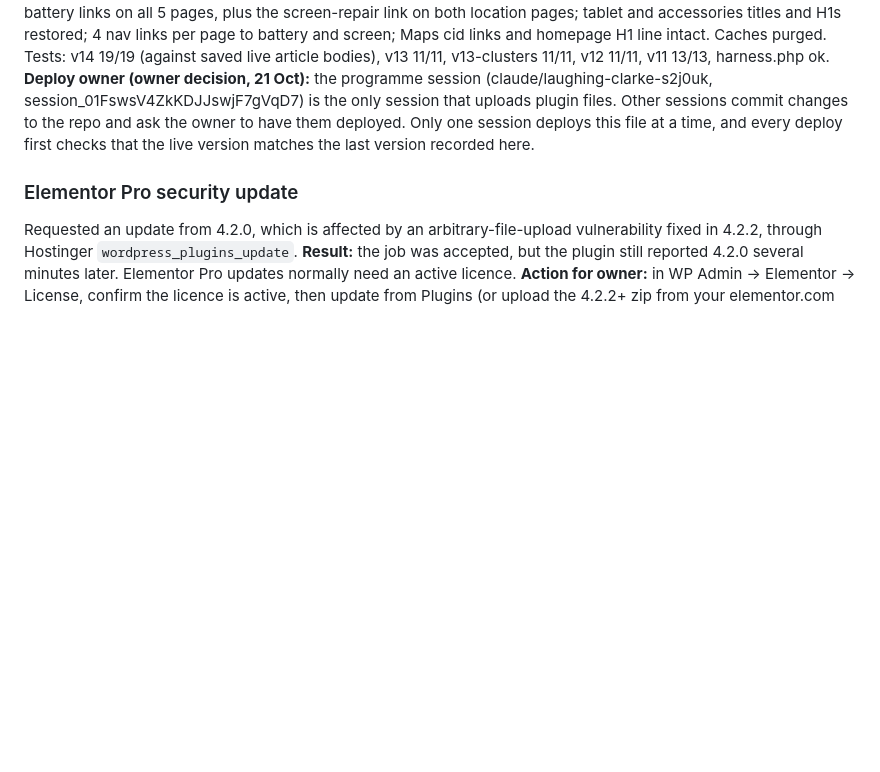
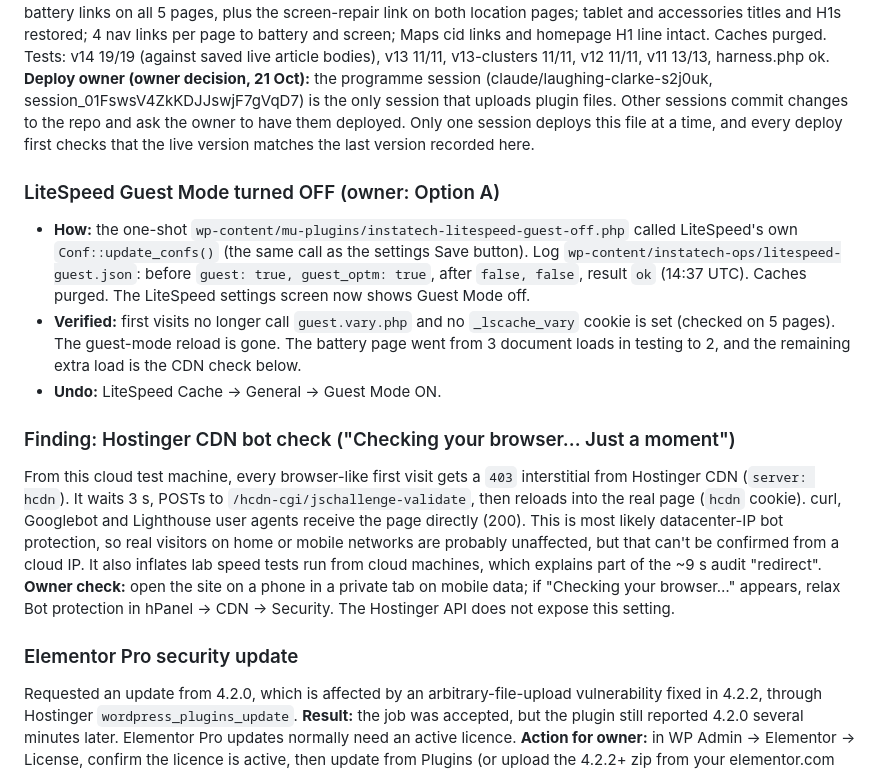
Before and after one commit to AISLABZ/best-tech-seo-audit, a Markdown page: instatech/changelog.md, the part around the change. Drawn GitHub-style; blank space fills up the shorter version.

Commit message:
Record LiteSpeed Guest Mode off and the CDN bot-check finding
Co-Authored-By: Claude Opus 5.5 <noreply@anthropic.com>
Claude-Session: https://claude.ai/code/session_01FswsV4ZkKDJJswjF7gVqD7

```diff
--- a/instatech/changelog.md
+++ b/instatech/changelog.md
@@ -67,6 +67,14 @@ A fresh mobile visit loads the page, POSTs to `/wp-content/plugins/litespeed-cac
 ### Deployed plugin v1.4.0 (approved by owner): merges both sessions' work
 `instatech-seo-fixes.php` v1.4.0 = v1.3.2 (v1.3.1 battery menus + the keyword-cluster overrides for `/phone-accessories-trade-in/` and `/tablet-repairs/`) + contextual links to the battery page from the battery guide, the battery-draining and battery-health posts, and both location pages (which also link screen repair). Before upload, live was confirmed as v1.3.1 (483 lines, 15,238 bytes). After upload it is v1.4.0 (21,842 bytes). Verified live: contextual battery links on all 5 pages, plus the screen-repair link on both location pages; tablet and accessories titles and H1s restored; 4 nav links per page to battery and screen; Maps cid links and homepage H1 line intact. Caches purged. Tests: v14 19/19 (against saved live article bodies), v13 11/11, v13-clusters 11/11, v12 11/11, v11 13/13, harness.php ok. **Deploy owner (owner decision, 21 Oct):** the programme session (claude/laughing-clarke-s2j0uk, session_01FswsV4ZkKDJJswjF7gVqD7) is the only session that uploads plugin files. Other sessions commit changes to the repo and ask the owner to have them deployed. Only one session deploys this file at a time, and every deploy first checks that the live version matches the last version recorded here.
 
+### LiteSpeed Guest Mode turned OFF (owner: Option A)
+- **How:** the one-shot `wp-content/mu-plugins/instatech-litespeed-guest-off.php` called LiteSpeed's own `Conf::update_confs()` (the same call as the settings Save button). Log `wp-content/instatech-ops/litespeed-guest.json`: before `guest: true, guest_optm: true`, after `false, false`, result `ok` (14:37 UTC). Caches purged. The LiteSpeed settings screen now shows Guest Mode off.
+- **Verified:** first visits no longer call `guest.vary.php` and no `_lscache_vary` cookie is set (checked on 5 pages). The guest-mode reload is gone. The battery page went from 3 document loads in testing to 2, and the remaining extra load is the CDN check below.
+- **Undo:** LiteSpeed Cache → General → Guest Mode ON.
+
+### Finding: Hostinger CDN bot check ("Checking your browser… Just a moment")
+From this cloud test machine, every browser-like first visit gets a `403` interstitial from Hostinger CDN (`server: hcdn`). It waits 3 s, POSTs to `/hcdn-cgi/jschallenge-validate`, then reloads into the real page (`hcdn` cookie). curl, Googlebot and Lighthouse user agents receive the page directly (200). This is most likely datacenter-IP bot protection, so real visitors on home or mobile networks are probably unaffected, but that can't be confirmed from a cloud IP. It also inflates lab speed tests run from cloud machines, which explains part of the ~9 s audit "redirect". **Owner check:** open the site on a phone in a private tab on mobile data; if "Checking your browser…" appears, relax Bot protection in hPanel → CDN → Security. The Hostinger API does not expose this setting.
+
 ### Elementor Pro security update
 Requested an update from 4.2.0, which is affected by an arbitrary-file-upload vulnerability fixed in 4.2.2, through Hostinger `wordpress_plugins_update`. **Result:** the job was accepted, but the plugin still reported 4.2.0 several minutes later. Elementor Pro updates normally need an active licence. **Action for owner:** in WP Admin → Elementor → License, confirm the licence is active, then update from Plugins (or upload the 4.2.2+ zip from your elementor.com account). Re-check on the next Monday run.
 
```
Also changed, not shown: instatech/backlog.md (+1 -1 lines).
